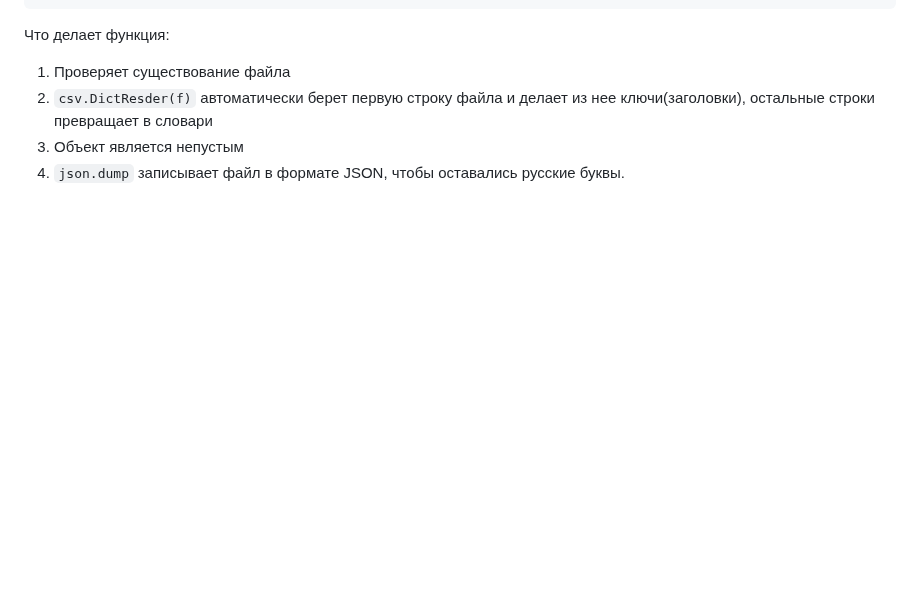
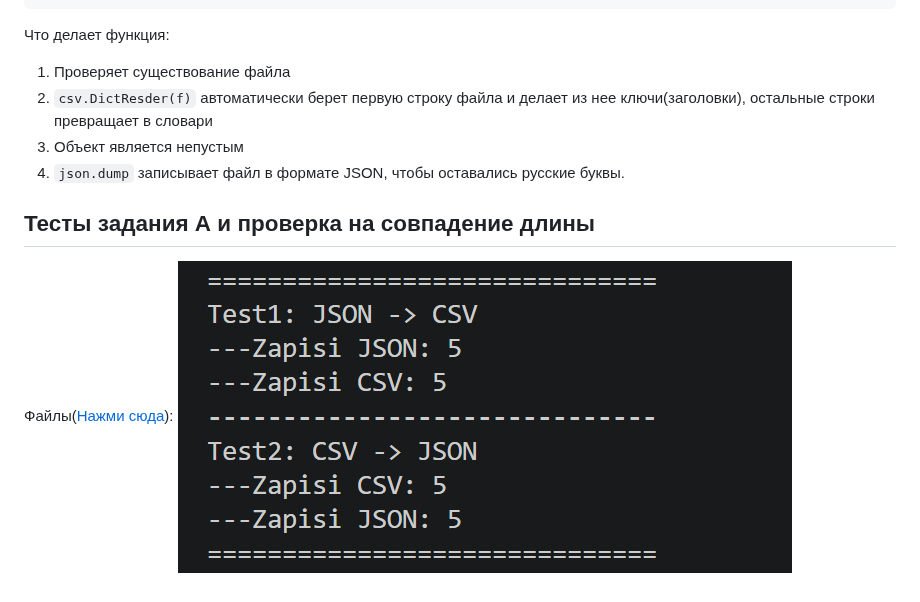
Before and after one commit to nadialazareva/python_labs, a Markdown page: src/lab05/README.md, the part around the change. GitHub-like rendering; pictures changed too: image/lab05/testA_lab05.png (added); blank space fills up the shorter version.

Commit message:
kk

```diff
--- a/src/lab05/README.md
+++ b/src/lab05/README.md
@@ -115,3 +115,8 @@ def csv_to_json(csv_path: str, json_path: str) -> None:
 2. `csv.DictResder(f)` автоматически берет первую строку файла и делает из нее ключи(заголовки), остальные строки превращает в словари
 3. Объект является непустым
 4. `json.dump` записывает файл в формате JSON, чтобы оставались русские буквы.
+
+## Тесты задания А и проверка на совпадение длины
+
+Файлы([Нажми сюда](../../data/)):
+![](/image/lab05/testA_lab05.png)
```
